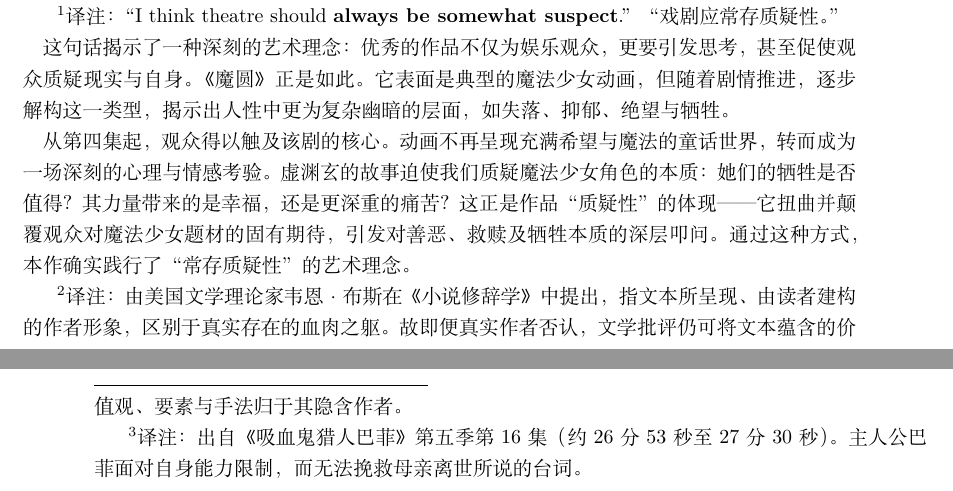
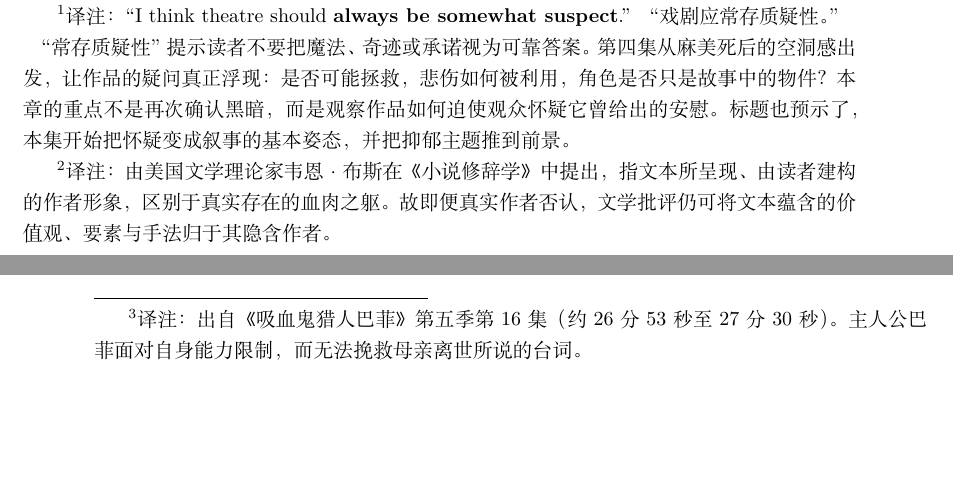
Before and after one commit to JoinNico/The-Very-Soil, a LaTeX book (main.tex, which reads part1/chapter04_zh.tex): two parts of pages 23 and 24 of 113, joined at a grey line, cut so that both start at the same text, the shorter picture padded with empty space. Compiled offline with XeLaTeX.

Commit message:
fix: revise translator's comments for Chapter 4

```diff
--- a/part1/chapter04_zh.tex
+++ b/part1/chapter04_zh.tex
@@ -1,20 +1,14 @@
-%Completed
 \chapter[常存质疑性（奇迹、魔法，都是存在的）]{常存质疑性\protect\footnotemark（奇迹、魔法，都是存在的）}
 
 \footnotetext{%
     译注：``I think theatre should \textbf{always be somewhat suspect}.''
     “戏剧应常存质疑性。”
     \par
-    这句话揭示了一种深刻的艺术理念：优秀的作品不仅为娱乐观众，更要引发思考，甚至促使观众质疑现实与自身。
-    《魔圆》正是如此。
-    它表面是典型的魔法少女动画，但随着剧情推进，逐步解构这一类型，揭示出人性中更为复杂幽暗的层面，如失落、抑郁、绝望与牺牲。
-    \par
-    从第四集起，观众得以触及该剧的核心。
-    动画不再呈现充满希望与魔法的童话世界，转而成为一场深刻的心理与情感考验。
-    虚渊玄的故事迫使我们质疑魔法少女角色的本质：她们的牺牲是否值得？
-    其力量带来的是幸福，还是更深重的痛苦？
-    这正是作品“质疑性”的体现——它扭曲并颠覆观众对魔法少女题材的固有期待，引发对善恶、救赎及牺牲本质的深层叩问。
-    通过这种方式，本作确实践行了“常存质疑性”的艺术理念。
+    “常存质疑性”提示读者不要把魔法、奇迹或承诺视为可靠答案。
+    第四集从麻美死后的空洞感出发，让作品的疑问真正浮现：
+    是否可能拯救，悲伤如何被利用，角色是否只是故事中的物件？
+    本章的重点不是再次确认黑暗，而是观察作品如何迫使观众怀疑它曾给出的安慰。
+    标题也预示了，本集开始把怀疑变成叙事的基本姿态，并把抑郁主题推到前景。
 }
 
 《魔法少女小圆》第四集开启了该剧的第二个篇章。
```
